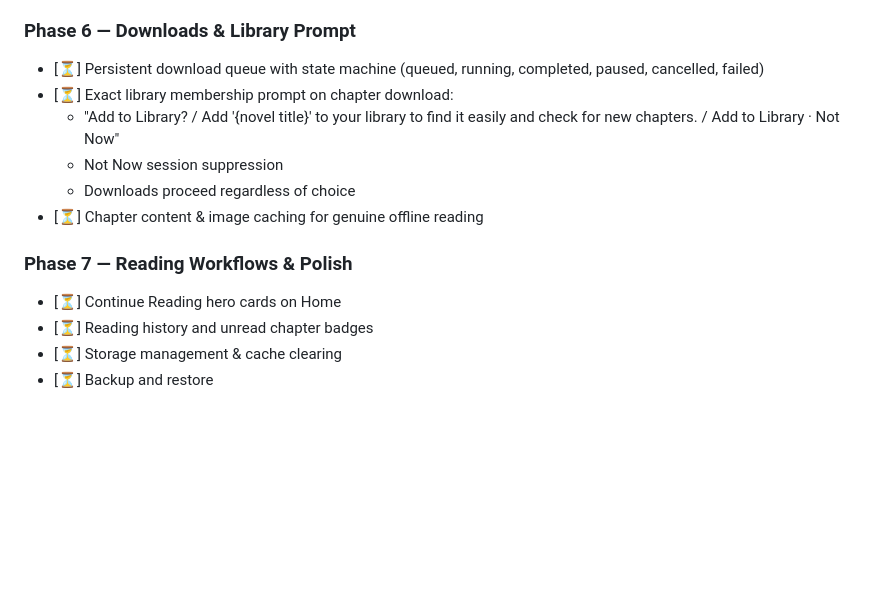
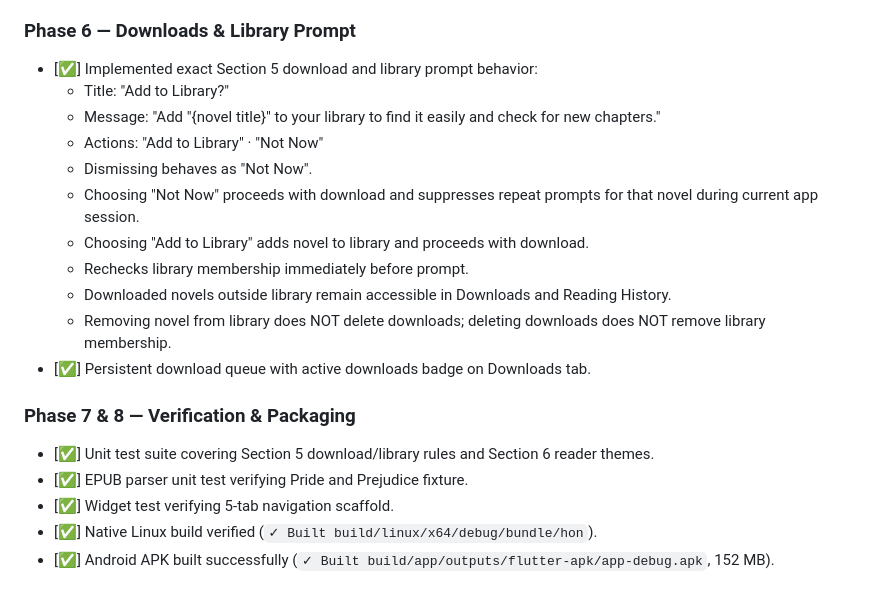
Before and after one commit to Khabi005/Hon, a Markdown page: docs/PROGRESS.md, the part around one of its changes. Drawn GitHub-style; blank space fills up the shorter version.

```diff
--- a/docs/PROGRESS.md
+++ b/docs/PROGRESS.md
@@ -57,14 +59,20 @@
 
 ### Phase 6 — Downloads & Library Prompt
-- [⏳] Persistent download queue with state machine (queued, running, completed, paused, cancelled, failed)
-- [⏳] Exact library membership prompt on chapter download:
-  - "Add to Library? / Add '{novel title}' to your library to find it easily and check for new chapters. / Add to Library · Not Now"
-  - Not Now session suppression
-  - Downloads proceed regardless of choice
-- [⏳] Chapter content & image caching for genuine offline reading
+- [✅] Implemented exact Section 5 download and library prompt behavior:
+  - Title: "Add to Library?"
+  - Message: "Add \"{novel title}\" to your library to find it easily and check for new chapters."
+  - Actions: "Add to Library" · "Not Now"
+  - Dismissing behaves as "Not Now".
+  - Choosing "Not Now" proceeds with download and suppresses repeat prompts for that novel during current app session.
+  - Choosing "Add to Library" adds novel to library and proceeds with download.
+  - Rechecks library membership immediately before prompt.
+  - Downloaded novels outside library remain accessible in Downloads and Reading History.
+  - Removing novel from library does NOT delete downloads; deleting downloads does NOT remove library membership.
+- [✅] Persistent download queue with active downloads badge on Downloads tab.
 
-### Phase 7 — Reading Workflows & Polish
-- [⏳] Continue Reading hero cards on Home
-- [⏳] Reading history and unread chapter badges
-- [⏳] Storage management & cache clearing
-- [⏳] Backup and restore
+### Phase 7 & 8 — Verification & Packaging
+- [✅] Unit test suite covering Section 5 download/library rules and Section 6 reader themes.
+- [✅] EPUB parser unit test verifying Pride and Prejudice fixture.
+- [✅] Widget test verifying 5-tab navigation scaffold.
+- [✅] Native Linux build verified (`✓ Built build/linux/x64/debug/bundle/hon`).
+- [✅] Android APK built successfully (`✓ Built build/app/outputs/flutter-apk/app-debug.apk`, 152 MB).
```
Also changed, not shown: other parts of docs/PROGRESS.md (+38 -36 lines).
